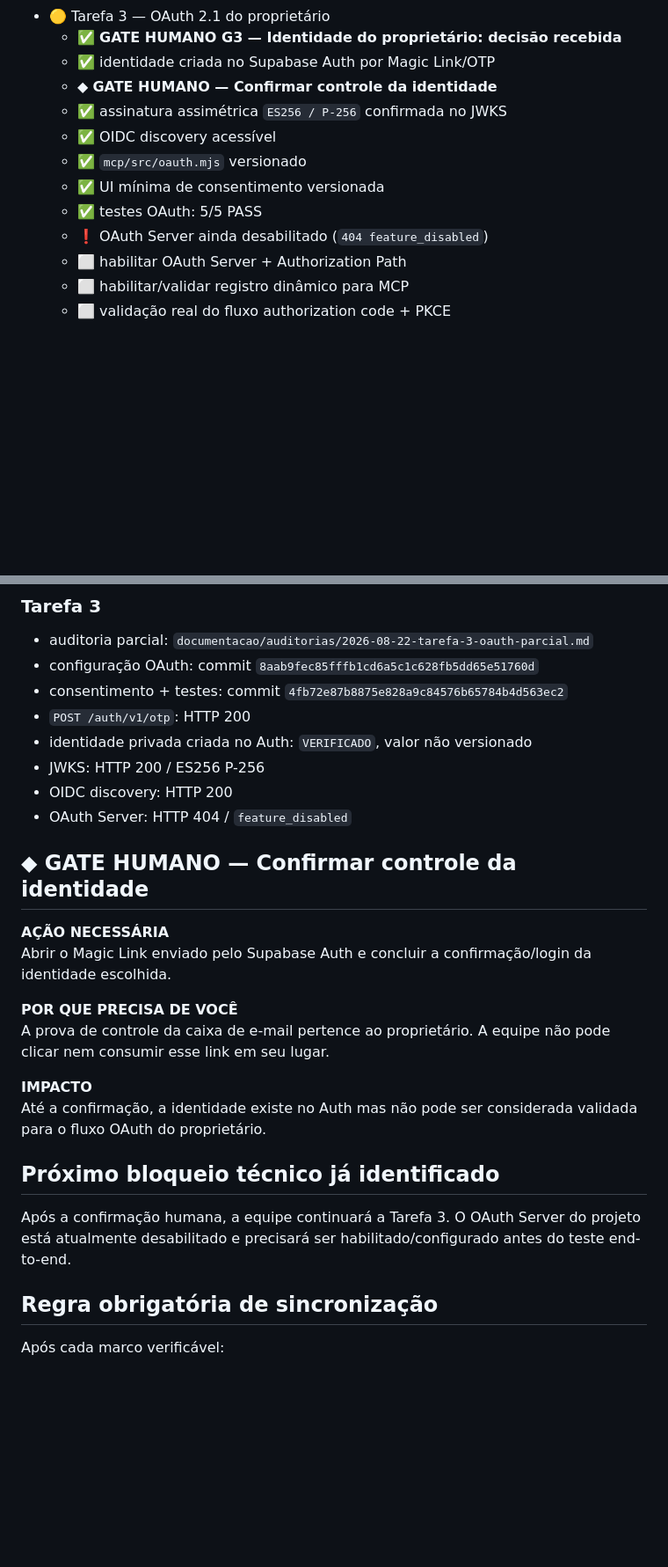
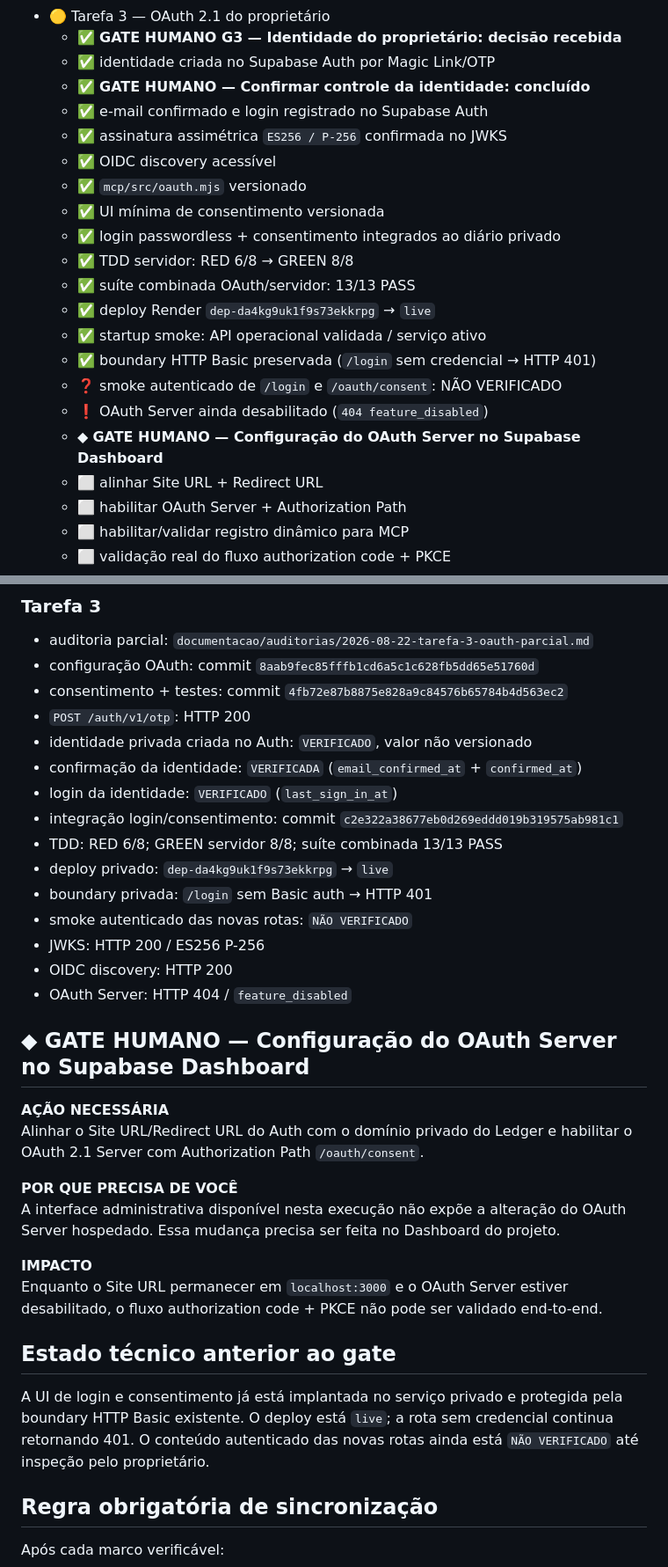
Before and after one commit to leon337/cognitive-ledger, a Markdown page: documentacao/roadmaps/checklist-execucao-cross-chat.md, 2 parts joined by grey strips. Shown at 88% size. Drawn GitHub-style; blank space fills up the shorter version.

Commit message:
docs: sincronizar checklist apos confirmacao oauth

```diff
--- a/documentacao/roadmaps/checklist-execucao-cross-chat.md
+++ b/documentacao/roadmaps/checklist-execucao-cross-chat.md
@@ -76,13 +78,22 @@ proprietário abrir o Magic Link recebido e concluir a confirmação/login.
 - 🟡 Tarefa 3 — OAuth 2.1 do proprietário
   - ✅ **GATE HUMANO G3 — Identidade do proprietário: decisão recebida**
   - ✅ identidade criada no Supabase Auth por Magic Link/OTP
-  - ◆ **GATE HUMANO — Confirmar controle da identidade**
+  - ✅ **GATE HUMANO — Confirmar controle da identidade: concluído**
+  - ✅ e-mail confirmado e login registrado no Supabase Auth
   - ✅ assinatura assimétrica `ES256 / P-256` confirmada no JWKS
   - ✅ OIDC discovery acessível
   - ✅ `mcp/src/oauth.mjs` versionado
   - ✅ UI mínima de consentimento versionada
-  - ✅ testes OAuth: 5/5 PASS
+  - ✅ login passwordless + consentimento integrados ao diário privado
+  - ✅ TDD servidor: RED 6/8 → GREEN 8/8
+  - ✅ suíte combinada OAuth/servidor: 13/13 PASS
+  - ✅ deploy Render `dep-da4kg9uk1f9s73ekkrpg` → `live`
+  - ✅ startup smoke: API operacional validada / serviço ativo
+  - ✅ boundary HTTP Basic preservada (`/login` sem credencial → HTTP 401)
+  - ❓ smoke autenticado de `/login` e `/oauth/consent`: NÃO VERIFICADO
   - ❗ OAuth Server ainda desabilitado (`404 feature_disabled`)
+  - ◆ **GATE HUMANO — Configuração do OAuth Server no Supabase Dashboard**
+  - ⬜ alinhar Site URL + Redirect URL
   - ⬜ habilitar OAuth Server + Authorization Path
   - ⬜ habilitar/validar registro dinâmico para MCP
   - ⬜ validação real do fluxo authorization code + PKCE
@@ -114,24 +125,31 @@ proprietário abrir o Magic Link recebido e concluir a confirmação/login.
 - consentimento + testes: commit `4fb72e87b8875e828a9c84576b65784b4d563ec2`
 - `POST /auth/v1/otp`: HTTP 200
 - identidade privada criada no Auth: `VERIFICADO`, valor não versionado
+- confirmação da identidade: `VERIFICADA` (`email_confirmed_at` + `confirmed_at`)
+- login da identidade: `VERIFICADO` (`last_sign_in_at`)
+- integração login/consentimento: commit `c2e322a38677eb0d269eddd019b319575ab981c1`
+- TDD: RED 6/8; GREEN servidor 8/8; suíte combinada 13/13 PASS
+- deploy privado: `dep-da4kg9uk1f9s73ekkrpg` → `live`
+- boundary privada: `/login` sem Basic auth → HTTP 401
+- smoke autenticado das novas rotas: `NÃO VERIFICADO`
 - JWKS: HTTP 200 / ES256 P-256
 - OIDC discovery: HTTP 200
 - OAuth Server: HTTP 404 / `feature_disabled`
 
-## ◆ GATE HUMANO — Confirmar controle da identidade
+## ◆ GATE HUMANO — Configuração do OAuth Server no Supabase Dashboard
 
 **AÇÃO NECESSÁRIA**
-Abrir o Magic Link enviado pelo Supabase Auth e concluir a confirmação/login da identidade escolhida.
+Alinhar o Site URL/Redirect URL do Auth com o domínio privado do Ledger e habilitar o OAuth 2.1 Server com Authorization Path `/oauth/consent`.
 
 **POR QUE PRECISA DE VOCÊ**
-A prova de controle da caixa de e-mail pertence ao proprietário. A equipe não pode clicar nem consumir esse link em seu lugar.
+A interface administrativa disponível nesta execução não expõe a alteração do OAuth Server hospedado. Essa mudança precisa ser feita no Dashboard do projeto.
 
 **IMPACTO**
-Até a confirmação, a identidade existe no Auth mas não pode ser considerada validada para o fluxo OAuth do proprietário.
+Enquanto o Site URL permanecer em `localhost:3000` e o OAuth Server estiver desabilitado, o fluxo authorization code + PKCE não pode ser validado end-to-end.
 
-## Próximo bloqueio técnico já identificado
+## Estado técnico anterior ao gate
 
-Após a confirmação humana, a equipe continuará a Tarefa 3. O OAuth Server do projeto está atualmente desabilitado e precisará ser habilitado/configurado antes do teste end-to-end.
+A UI de login e consentimento já está implantada no serviço privado e protegida pela boundary HTTP Basic existente. O deploy está `live`; a rota sem credencial continua retornando 401. O conteúdo autenticado das novas rotas ainda está `NÃO VERIFICADO` até inspeção pelo proprietário.
 
 ## Regra obrigatória de sincronização
 
```
Also changed, not shown: other parts of documentacao/roadmaps/checklist-execucao-cross-chat.md (+5 -3 lines).
